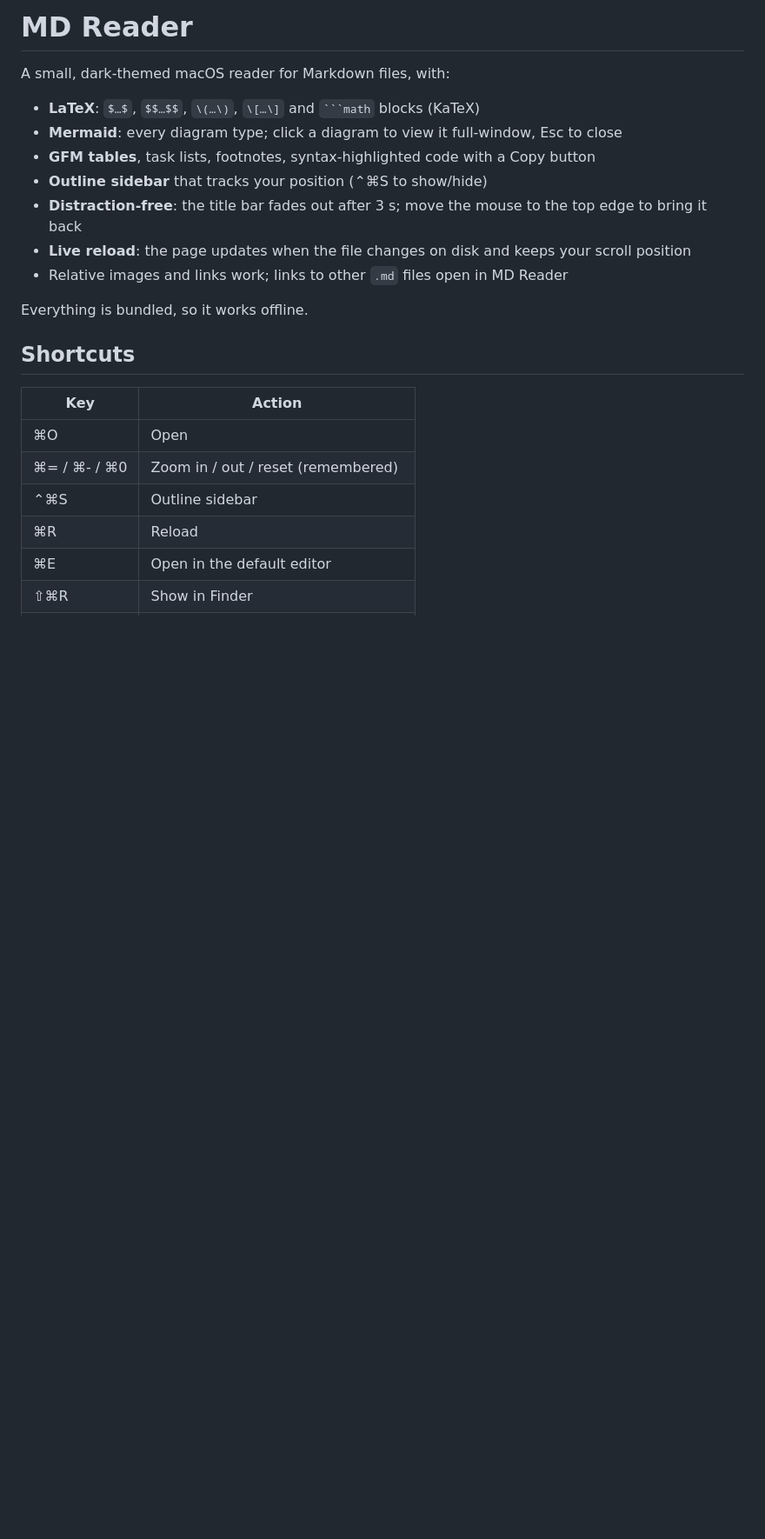
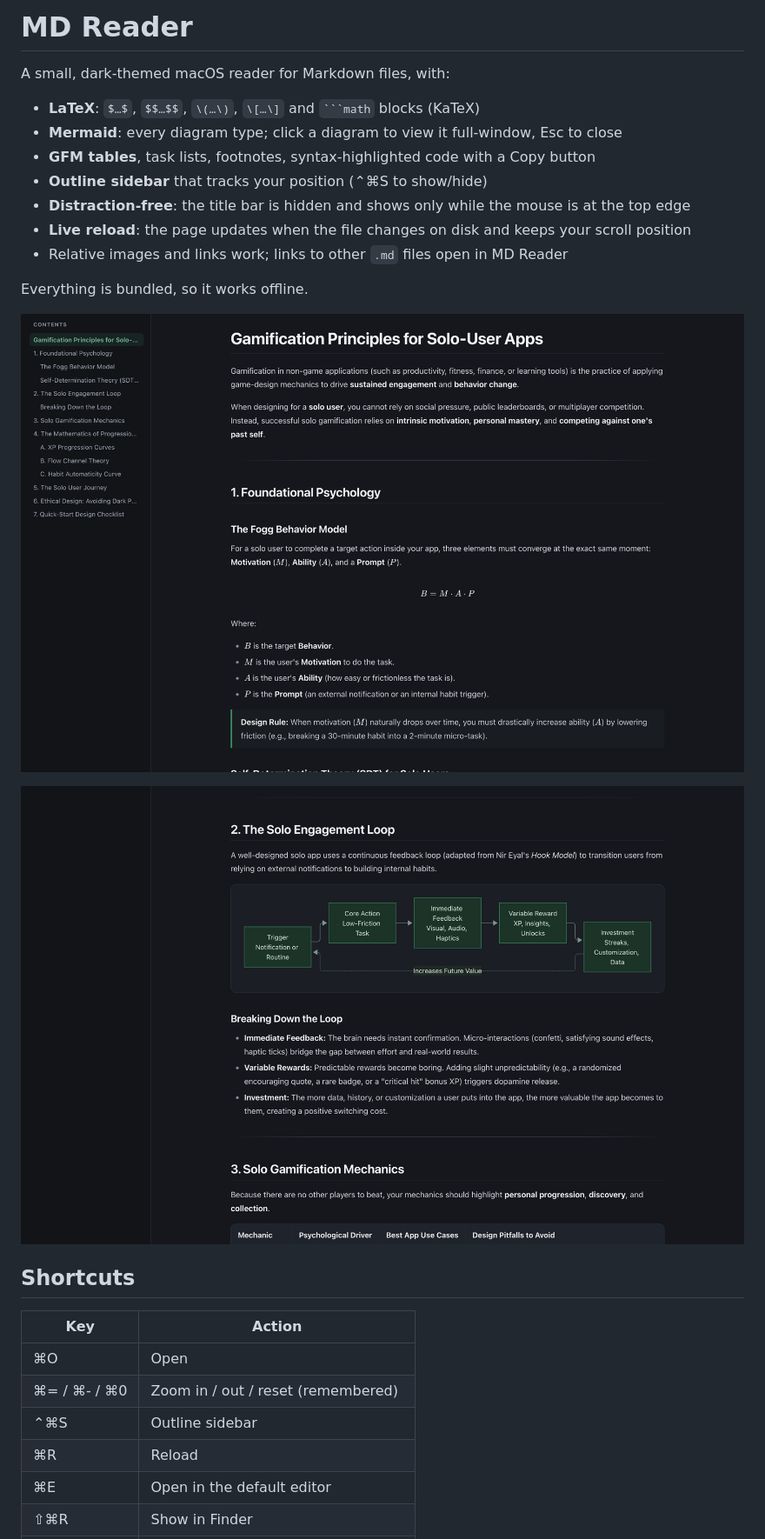
Before and after one commit to binhphuong-ab/md-reader, a Markdown page: README.md, the part around one of its changes. Shown at 87% size. GitHub-like rendering; pictures changed too: Examples/screenshot-diagram.png (added), Examples/screenshot.png; blank space fills up the shorter version.

```diff
--- a/README.md
+++ b/README.md
@@ -6,11 +6,15 @@ A small, dark-themed macOS reader for Markdown files, with:
 - **Mermaid**: every diagram type; click a diagram to view it full-window, Esc to close
 - **GFM tables**, task lists, footnotes, syntax-highlighted code with a Copy button
 - **Outline sidebar** that tracks your position (⌃⌘S to show/hide)
-- **Distraction-free**: the title bar fades out after 3 s; move the mouse to the top edge to bring it back
+- **Distraction-free**: the title bar is hidden and shows only while the mouse is at the top edge
 - **Live reload**: the page updates when the file changes on disk and keeps your scroll position
 - Relative images and links work; links to other `.md` files open in MD Reader
 
 Everything is bundled, so it works offline.
+
+![MD Reader showing a document with math, the outline sidebar and dark-green accents](Examples/screenshot.png)
+
+![A Mermaid flowchart in the dark-green diagram theme](Examples/screenshot-diagram.png)
 
 ## Shortcuts
 
```
Also changed, not shown: other parts of README.md (+5 -0 lines), 2 other files.
